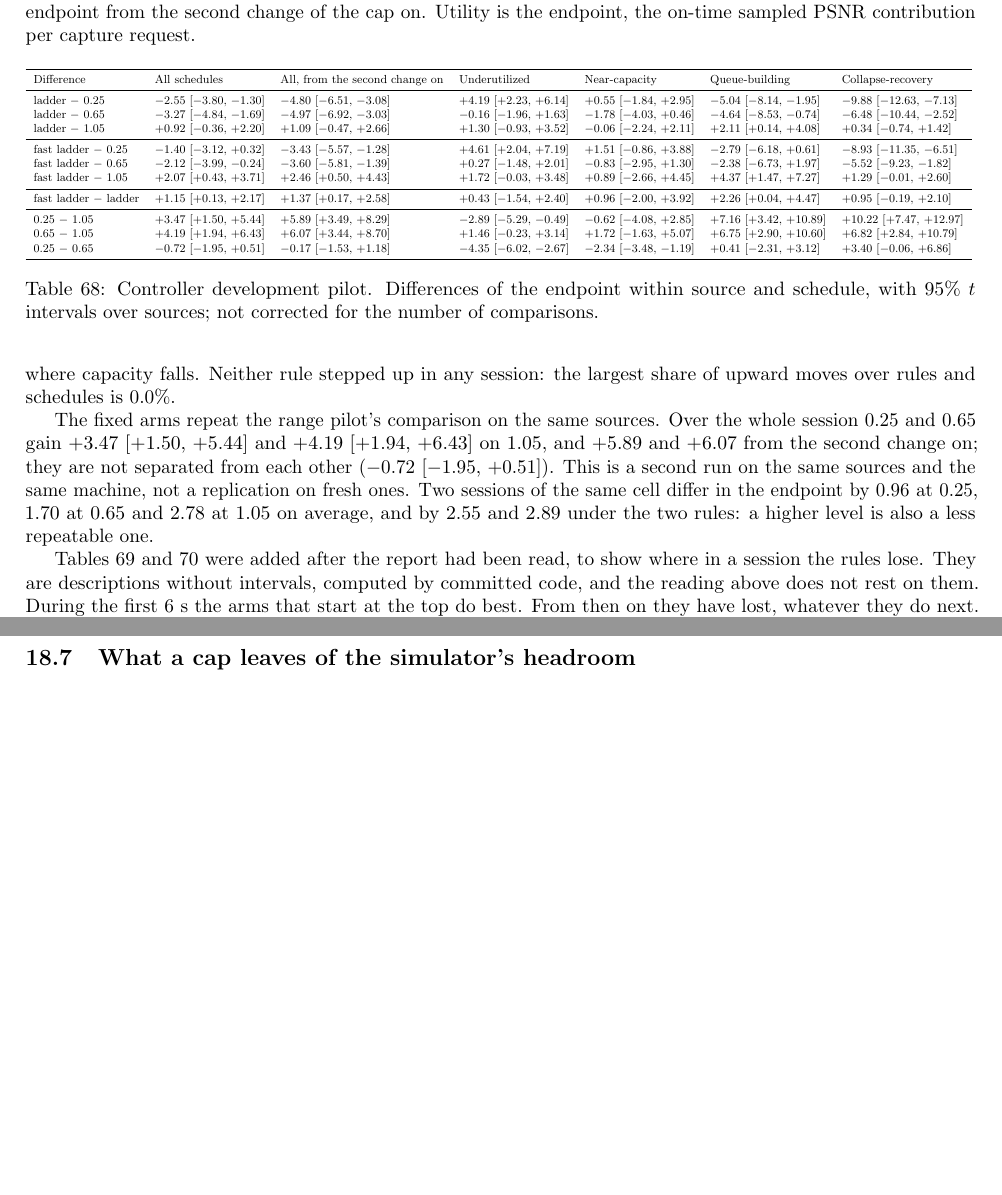
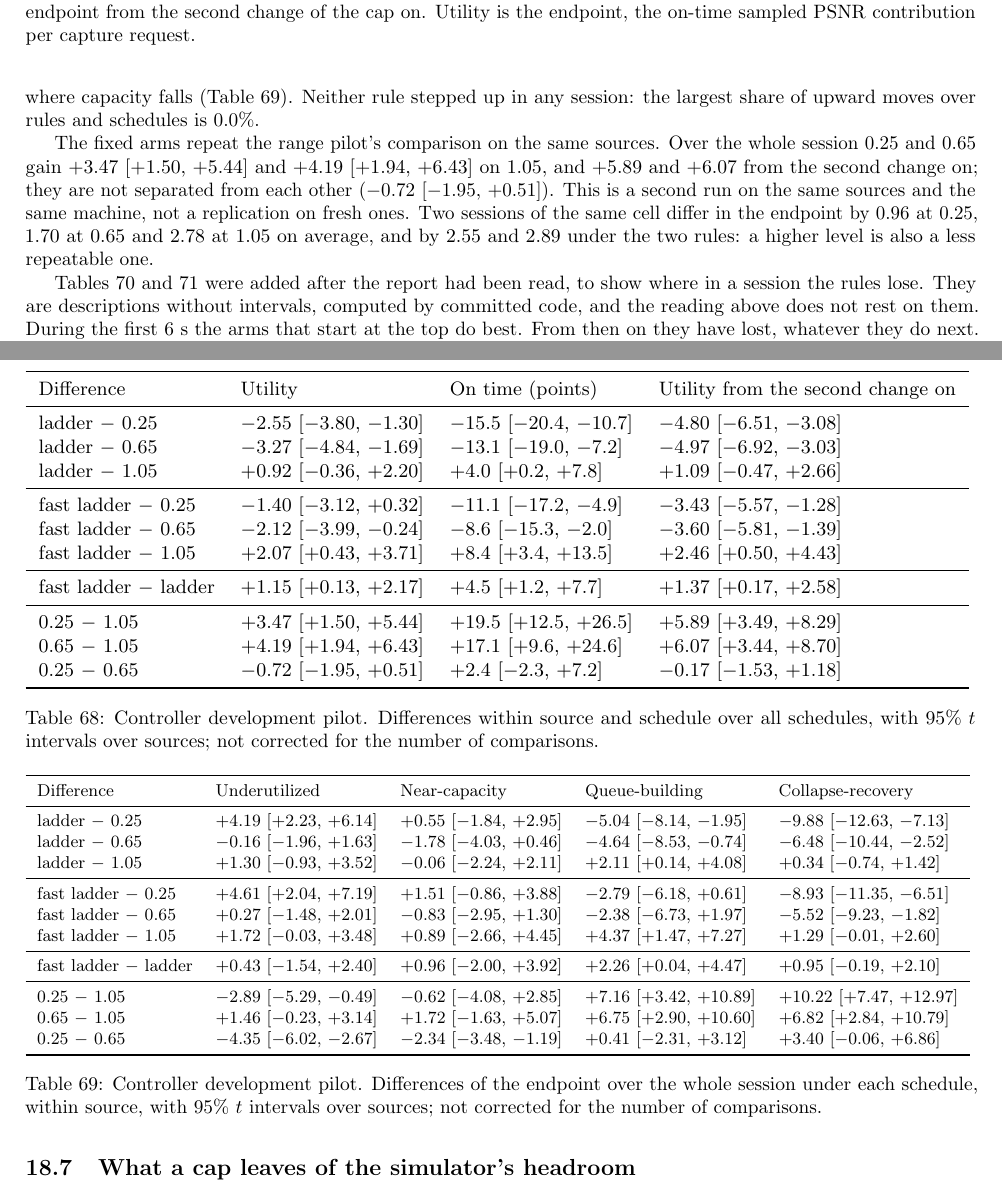
Before and after one commit to p-yan-6908/networkRLCD, a LaTeX paper (paper/main.tex, which reads paper/generated-native-ladder-pilot/ladder_pilot_by_schedule.tex, paper/generated-native-ladder-pilot/ladder_pilot_differences.tex, paper/native-n1-qualification.tex): two parts of pages 52 and 53 of 74 before the commit and two parts of pages 52 and 53 of 75 after it, joined at a grey line, cut so that both start at the same text, the shorter picture padded with empty space. Compiled offline with pdfLaTeX.

Commit message:
Split the controller pilot's differences table: all schedules, and by schedule
Six interval columns in one table were too small to read in the paper.

Co-Authored-By: Claude Opus 5.5 <noreply@anthropic.com>

```diff
--- /dev/null
+++ b/paper/generated-native-ladder-pilot/ladder_pilot_by_schedule.tex
@@ -0,0 +1,19 @@
+\begin{tabular}{lllll}
+\toprule
+Difference & Underutilized & Near-capacity & Queue-building & Collapse-recovery \\
+\midrule
+ladder $-$ 0.25 & $+$4.19 [$+$2.23, $+$6.14] & $+$0.55 [$-$1.84, $+$2.95] & $-$5.04 [$-$8.14, $-$1.95] & $-$9.88 [$-$12.63, $-$7.13] \\
+ladder $-$ 0.65 & $-$0.16 [$-$1.96, $+$1.63] & $-$1.78 [$-$4.03, $+$0.46] & $-$4.64 [$-$8.53, $-$0.74] & $-$6.48 [$-$10.44, $-$2.52] \\
+ladder $-$ 1.05 & $+$1.30 [$-$0.93, $+$3.52] & $-$0.06 [$-$2.24, $+$2.11] & $+$2.11 [$+$0.14, $+$4.08] & $+$0.34 [$-$0.74, $+$1.42] \\
+\midrule
+fast ladder $-$ 0.25 & $+$4.61 [$+$2.04, $+$7.19] & $+$1.51 [$-$0.86, $+$3.88] & $-$2.79 [$-$6.18, $+$0.61] & $-$8.93 [$-$11.35, $-$6.51] \\
+fast ladder $-$ 0.65 & $+$0.27 [$-$1.48, $+$2.01] & $-$0.83 [$-$2.95, $+$1.30] & $-$2.38 [$-$6.73, $+$1.97] & $-$5.52 [$-$9.23, $-$1.82] \\
+fast ladder $-$ 1.05 & $+$1.72 [$-$0.03, $+$3.48] & $+$0.89 [$-$2.66, $+$4.45] & $+$4.37 [$+$1.47, $+$7.27] & $+$1.29 [$-$0.01, $+$2.60] \\
+\midrule
+fast ladder $-$ ladder & $+$0.43 [$-$1.54, $+$2.40] & $+$0.96 [$-$2.00, $+$3.92] & $+$2.26 [$+$0.04, $+$4.47] & $+$0.95 [$-$0.19, $+$2.10] \\
+\midrule
+0.25 $-$ 1.05 & $-$2.89 [$-$5.29, $-$0.49] & $-$0.62 [$-$4.08, $+$2.85] & $+$7.16 [$+$3.42, $+$10.89] & $+$10.22 [$+$7.47, $+$12.97] \\
+0.65 $-$ 1.05 & $+$1.46 [$-$0.23, $+$3.14] & $+$1.72 [$-$1.63, $+$5.07] & $+$6.75 [$+$2.90, $+$10.60] & $+$6.82 [$+$2.84, $+$10.79] \\
+0.25 $-$ 0.65 & $-$4.35 [$-$6.02, $-$2.67] & $-$2.34 [$-$3.48, $-$1.19] & $+$0.41 [$-$2.31, $+$3.12] & $+$3.40 [$-$0.06, $+$6.86] \\
+\bottomrule
+\end{tabular}
--- a/paper/generated-native-ladder-pilot/ladder_pilot_differences.tex
+++ b/paper/generated-native-ladder-pilot/ladder_pilot_differences.tex
@@ -1,19 +1,19 @@
-\begin{tabular}{lllllll}
+\begin{tabular}{llll}
 \toprule
-Difference & All schedules & All, from the second change on & Underutilized & Near-capacity & Queue-building & Collapse-recovery \\
+Difference & Utility & On time (points) & Utility from the second change on \\
 \midrule
-ladder $-$ 0.25 & $-$2.55 [$-$3.80, $-$1.30] & $-$4.80 [$-$6.51, $-$3.08] & $+$4.19 [$+$2.23, $+$6.14] & $+$0.55 [$-$1.84, $+$2.95] & $-$5.04 [$-$8.14, $-$1.95] & $-$9.88 [$-$12.63, $-$7.13] \\
-ladder $-$ 0.65 & $-$3.27 [$-$4.84, $-$1.69] & $-$4.97 [$-$6.92, $-$3.03] & $-$0.16 [$-$1.96, $+$1.63] & $-$1.78 [$-$4.03, $+$0.46] & $-$4.64 [$-$8.53, $-$0.74] & $-$6.48 [$-$10.44, $-$2.52] \\
-ladder $-$ 1.05 & $+$0.92 [$-$0.36, $+$2.20] & $+$1.09 [$-$0.47, $+$2.66] & $+$1.30 [$-$0.93, $+$3.52] & $-$0.06 [$-$2.24, $+$2.11] & $+$2.11 [$+$0.14, $+$4.08] & $+$0.34 [$-$0.74, $+$1.42] \\
+ladder $-$ 0.25 & $-$2.55 [$-$3.80, $-$1.30] & $-$15.5 [$-$20.4, $-$10.7] & $-$4.80 [$-$6.51, $-$3.08] \\
+ladder $-$ 0.65 & $-$3.27 [$-$4.84, $-$1.69] & $-$13.1 [$-$19.0, $-$7.2] & $-$4.97 [$-$6.92, $-$3.03] \\
+ladder $-$ 1.05 & $+$0.92 [$-$0.36, $+$2.20] & $+$4.0 [$+$0.2, $+$7.8] & $+$1.09 [$-$0.47, $+$2.66] \\
 \midrule
-fast ladder $-$ 0.25 & $-$1.40 [$-$3.12, $+$0.32] & $-$3.43 [$-$5.57, $-$1.28] & $+$4.61 [$+$2.04, $+$7.19] & $+$1.51 [$-$0.86, $+$3.88] & $-$2.79 [$-$6.18, $+$0.61] & $-$8.93 [$-$11.35, $-$6.51] \\
-fast ladder $-$ 0.65 & $-$2.12 [$-$3.99, $-$0.24] & $-$3.60 [$-$5.81, $-$1.39] & $+$0.27 [$-$1.48, $+$2.01] & $-$0.83 [$-$2.95, $+$1.30] & $-$2.38 [$-$6.73, $+$1.97] & $-$5.52 [$-$9.23, $-$1.82] \\
-fast ladder $-$ 1.05 & $+$2.07 [$+$0.43, $+$3.71] & $+$2.46 [$+$0.50, $+$4.43] & $+$1.72 [$-$0.03, $+$3.48] & $+$0.89 [$-$2.66, $+$4.45] & $+$4.37 [$+$1.47, $+$7.27] & $+$1.29 [$-$0.01, $+$2.60] \\
+fast ladder $-$ 0.25 & $-$1.40 [$-$3.12, $+$0.32] & $-$11.1 [$-$17.2, $-$4.9] & $-$3.43 [$-$5.57, $-$1.28] \\
+fast ladder $-$ 0.65 & $-$2.12 [$-$3.99, $-$0.24] & $-$8.6 [$-$15.3, $-$2.0] & $-$3.60 [$-$5.81, $-$1.39] \\
+fast ladder $-$ 1.05 & $+$2.07 [$+$0.43, $+$3.71] & $+$8.4 [$+$3.4, $+$13.5] & $+$2.46 [$+$0.50, $+$4.43] \\
 \midrule
-fast ladder $-$ ladder & $+$1.15 [$+$0.13, $+$2.17] & $+$1.37 [$+$0.17, $+$2.58] & $+$0.43 [$-$1.54, $+$2.40] & $+$0.96 [$-$2.00, $+$3.92] & $+$2.26 [$+$0.04, $+$4.47] & $+$0.95 [$-$0.19, $+$2.10] \\
+fast ladder $-$ ladder & $+$1.15 [$+$0.13, $+$2.17] & $+$4.5 [$+$1.2, $+$7.7] & $+$1.37 [$+$0.17, $+$2.58] \\
 \midrule
-0.25 $-$ 1.05 & $+$3.47 [$+$1.50, $+$5.44] & $+$5.89 [$+$3.49, $+$8.29] & $-$2.89 [$-$5.29, $-$0.49] & $-$0.62 [$-$4.08, $+$2.85] & $+$7.16 [$+$3.42, $+$10.89] & $+$10.22 [$+$7.47, $+$12.97] \\
-0.65 $-$ 1.05 & $+$4.19 [$+$1.94, $+$6.43] & $+$6.07 [$+$3.44, $+$8.70] & $+$1.46 [$-$0.23, $+$3.14] & $+$1.72 [$-$1.63, $+$5.07] & $+$6.75 [$+$2.90, $+$10.60] & $+$6.82 [$+$2.84, $+$10.79] \\
-0.25 $-$ 0.65 & $-$0.72 [$-$1.95, $+$0.51] & $-$0.17 [$-$1.53, $+$1.18] & $-$4.35 [$-$6.02, $-$2.67] & $-$2.34 [$-$3.48, $-$1.19] & $+$0.41 [$-$2.31, $+$3.12] & $+$3.40 [$-$0.06, $+$6.86] \\
+0.25 $-$ 1.05 & $+$3.47 [$+$1.50, $+$5.44] & $+$19.5 [$+$12.5, $+$26.5] & $+$5.89 [$+$3.49, $+$8.29] \\
+0.65 $-$ 1.05 & $+$4.19 [$+$1.94, $+$6.43] & $+$17.1 [$+$9.6, $+$24.6] & $+$6.07 [$+$3.44, $+$8.70] \\
+0.25 $-$ 0.65 & $-$0.72 [$-$1.95, $+$0.51] & $+$2.4 [$-$2.3, $+$7.2] & $-$0.17 [$-$1.53, $+$1.18] \\
 \bottomrule
 \end{tabular}
--- a/paper/native-n1-qualification.tex
+++ b/paper/native-n1-qualification.tex
@@ -208,11 +208,18 @@ Both rules choose among the ratios 0.25, 0.65, 0.85 and 1.05 and start at the to
 \begin{table}[t]
 \centering\small
 \resizebox{\linewidth}{!}{\input{generated-native-ladder-pilot/ladder_pilot_differences.tex}}
-\caption{Controller development pilot. Differences of the endpoint within source and schedule, with 95\% $t$ intervals over sources; not corrected for the number of comparisons.}
+\caption{Controller development pilot. Differences within source and schedule over all schedules, with 95\% $t$ intervals over sources; not corrected for the number of comparisons.}
 \label{tab:ladder-pilot-differences}
 \end{table}
 
-Tables~\ref{tab:ladder-pilot-arms} and~\ref{tab:ladder-pilot-differences} give the result, and it is negative. The endpoint is \LadderPilotUtilityLadder{} under the ladder and \LadderPilotUtilityFast{} under the fast ladder, against \LadderPilotUtilityQuarter{} and \LadderPilotUtilityLow{} at the tuned fixed levels and \LadderPilotUtilityTop{} at 1.05. By the rule fixed in advance the ladder \LadderPilotReadingLadder, and the fast ladder \LadderPilotReadingFast: its difference from 0.65 is \LadderPilotUtilityDiffFastLow{} \LadderPilotUtilityDiffFastLowT{} and from 0.25 \LadderPilotUtilityDiffFastQuarter{} \LadderPilotUtilityDiffFastQuarterT. Cutting inside a hold \LadderPilotFastCut{} (\LadderPilotUtilityDiffFastLadder{} \LadderPilotUtilityDiffFastLadderT). The share of requests on time is \LadderPilotOnTimeLadder\% and \LadderPilotOnTimeFast\% under the rules and \LadderPilotOnTimeQuarter\% and \LadderPilotOnTimeLow\% at the tuned levels. The rules hold their own with room and near capacity and lose where capacity falls. Neither rule stepped up in any session: the largest share of upward moves over rules and schedules is \LadderPilotUpShare\%.
+\begin{table}[t]
+\centering\small
+\resizebox{\linewidth}{!}{\input{generated-native-ladder-pilot/ladder_pilot_by_schedule.tex}}
+\caption{Controller development pilot. Differences of the endpoint over the whole session under each schedule, within source, with 95\% $t$ intervals over sources; not corrected for the number of comparisons.}
+\label{tab:ladder-pilot-by-schedule}
+\end{table}
+
+Tables~\ref{tab:ladder-pilot-arms} to~\ref{tab:ladder-pilot-by-schedule} give the result, and it is negative. The endpoint is \LadderPilotUtilityLadder{} under the ladder and \LadderPilotUtilityFast{} under the fast ladder, against \LadderPilotUtilityQuarter{} and \LadderPilotUtilityLow{} at the tuned fixed levels and \LadderPilotUtilityTop{} at 1.05. By the rule fixed in advance the ladder \LadderPilotReadingLadder, and the fast ladder \LadderPilotReadingFast: its difference from 0.65 is \LadderPilotUtilityDiffFastLow{} \LadderPilotUtilityDiffFastLowT{} and from 0.25 \LadderPilotUtilityDiffFastQuarter{} \LadderPilotUtilityDiffFastQuarterT. Cutting inside a hold \LadderPilotFastCut{} (\LadderPilotUtilityDiffFastLadder{} \LadderPilotUtilityDiffFastLadderT). The share of requests on time is \LadderPilotOnTimeLadder\% and \LadderPilotOnTimeFast\% under the rules and \LadderPilotOnTimeQuarter\% and \LadderPilotOnTimeLow\% at the tuned levels. The rules hold their own with room and near capacity and lose where capacity falls (Table~\ref{tab:ladder-pilot-by-schedule}). Neither rule stepped up in any session: the largest share of upward moves over rules and schedules is \LadderPilotUpShare\%.
 
 The fixed arms repeat the range pilot's comparison on the same sources. Over the whole session 0.25 and 0.65 gain \LadderPilotUtilityDiffQuarterTop{} \LadderPilotUtilityDiffQuarterTopT{} and \LadderPilotUtilityDiffLowTop{} \LadderPilotUtilityDiffLowTopT{} on 1.05, and \LadderPilotLaterUtilityDiffQuarterTop{} and \LadderPilotLaterUtilityDiffLowTop{} from the second change on; they are not separated from each other (\LadderPilotUtilityDiffQuarterLow{} \LadderPilotUtilityDiffQuarterLowT). This is a second run on the same sources and the same machine, not a replication on fresh ones. Two sessions of the same cell differ in the endpoint by \LadderPilotRepeatQuarter{} at 0.25, \LadderPilotRepeatLow{} at 0.65 and \LadderPilotRepeatTop{} at 1.05 on average, and by \LadderPilotRepeatFast{} and \LadderPilotRepeatLadder{} under the two rules: a higher level is also a less repeatable one.
 
```
Also changed, not shown: 2 other files.
